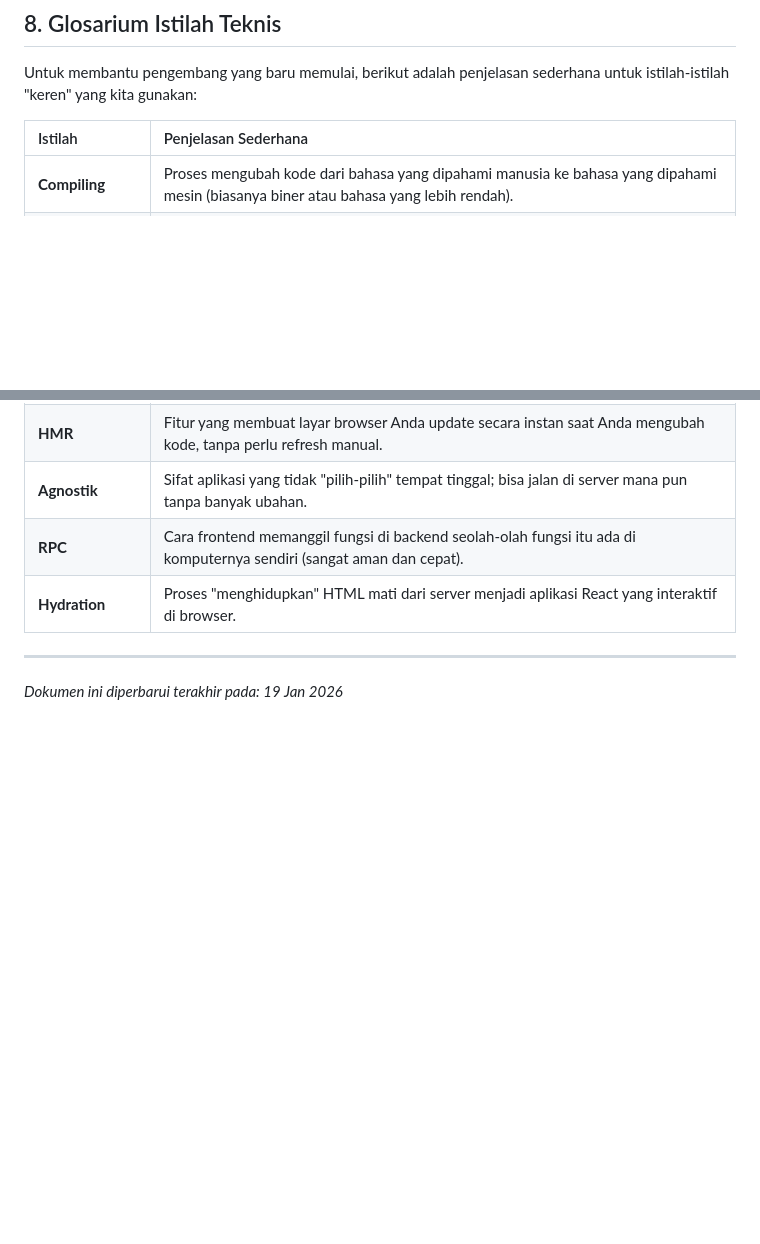
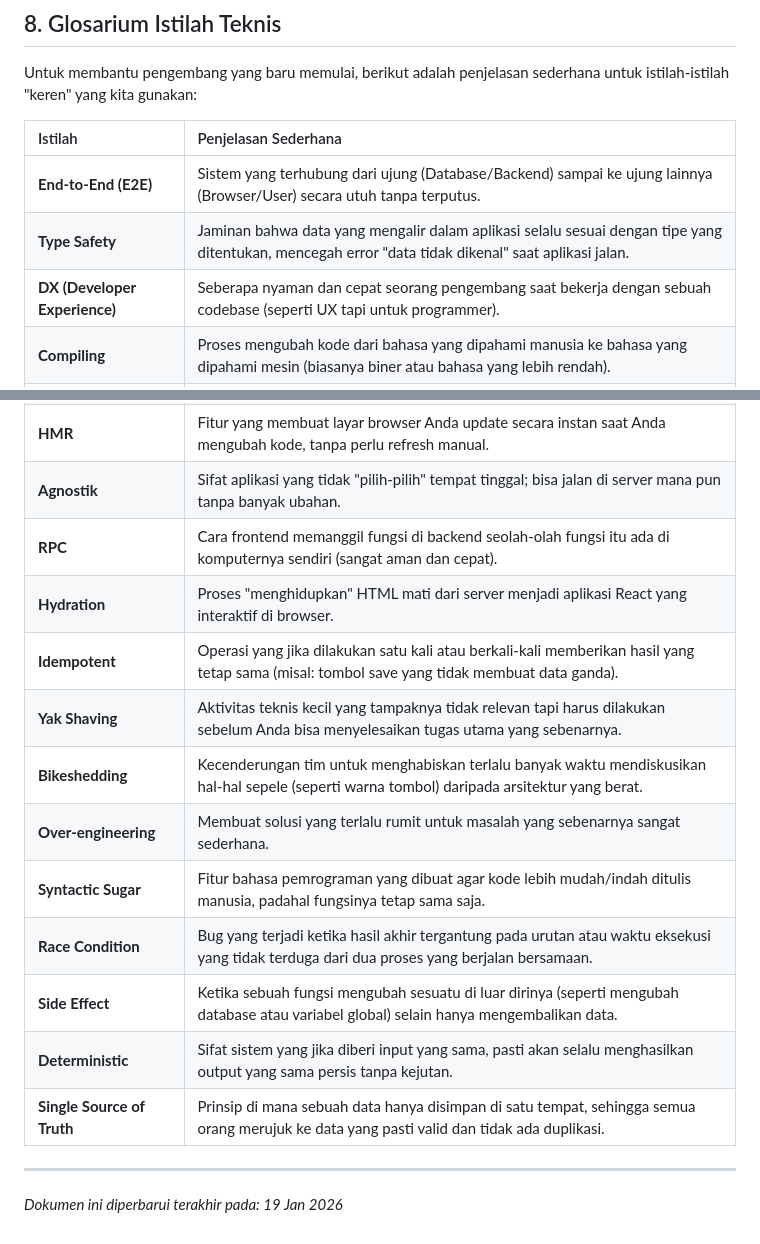
Before and after one commit to sandikodev/margin-pro, a Markdown page: docs/DEEP_DIVE_MENTAL_MODEL.md, 2 parts joined by grey strips. Drawn GitHub-style; blank space fills up the shorter version.

Commit message:
docs: expand glossary with advanced geek terms and E2E concepts
Adds terminology such as End-to-End, Type Safety, DX, Yak Shaving, Bikeshedding, and Idempotency to provide a comprehensive reference for both beginners and experienced developers.

```diff
--- a/docs/DEEP_DIVE_MENTAL_MODEL.md
+++ b/docs/DEEP_DIVE_MENTAL_MODEL.md
@@ -102,6 +102,9 @@ Untuk membantu pengembang yang baru memulai, berikut adalah penjelasan sederhana
 
 | Istilah | Penjelasan Sederhana |
 | :--- | :--- |
+| **End-to-End (E2E)** | Sistem yang terhubung dari ujung (Database/Backend) sampai ke ujung lainnya (Browser/User) secara utuh tanpa terputus. |
+| **Type Safety** | Jaminan bahwa data yang mengalir dalam aplikasi selalu sesuai dengan tipe yang ditentukan, mencegah error "data tidak dikenal" saat aplikasi jalan. |
+| **DX (Developer Experience)** | Seberapa nyaman dan cepat seorang pengembang saat bekerja dengan sebuah codebase (seperti UX tapi untuk programmer). |
 | **Compiling** | Proses mengubah kode dari bahasa yang dipahami manusia ke bahasa yang dipahami mesin (biasanya biner atau bahasa yang lebih rendah). |
 | **Transpiling** | Mirip kompilasi, tapi mengubah satu bahasa pemrograman ke bahasa lain yang levelnya setara (misal: TypeScript ke JavaScript). |
 | **Linting** | Proses pengecekan kode secara otomatis untuk mencari potensi kesalahan penulisan atau gaya bahasa yang buruk (seperti asisten editor buku). |
@@ -119,6 +122,15 @@ Untuk membantu pengembang yang baru memulai, berikut adalah penjelasan sederhana
 | **Agnostik** | Sifat aplikasi yang tidak "pilih-pilih" tempat tinggal; bisa jalan di server mana pun tanpa banyak ubahan. |
 | **RPC** | Cara frontend memanggil fungsi di backend seolah-olah fungsi itu ada di komputernya sendiri (sangat aman dan cepat). |
 | **Hydration** | Proses "menghidupkan" HTML mati dari server menjadi aplikasi React yang interaktif di browser. |
+| **Idempotent** | Operasi yang jika dilakukan satu kali atau berkali-kali memberikan hasil yang tetap sama (misal: tombol save yang tidak membuat data ganda). |
+| **Yak Shaving** | Aktivitas teknis kecil yang tampaknya tidak relevan tapi harus dilakukan sebelum Anda bisa menyelesaikan tugas utama yang sebenarnya. |
+| **Bikeshedding** | Kecenderungan tim untuk menghabiskan terlalu banyak waktu mendiskusikan hal-hal sepele (seperti warna tombol) daripada arsitektur yang berat. |
+| **Over-engineering** | Membuat solusi yang terlalu rumit untuk masalah yang sebenarnya sangat sederhana. |
+| **Syntactic Sugar** | Fitur bahasa pemrograman yang dibuat agar kode lebih mudah/indah ditulis manusia, padahal fungsinya tetap sama saja. |
+| **Race Condition** | Bug yang terjadi ketika hasil akhir tergantung pada urutan atau waktu eksekusi yang tidak terduga dari dua proses yang berjalan bersamaan. |
+| **Side Effect** | Ketika sebuah fungsi mengubah sesuatu di luar dirinya (seperti mengubah database atau variabel global) selain hanya mengembalikan data. |
+| **Deterministic** | Sifat sistem yang jika diberi input yang sama, pasti akan selalu menghasilkan output yang sama persis tanpa kejutan. |
+| **Single Source of Truth** | Prinsip di mana sebuah data hanya disimpan di satu tempat, sehingga semua orang merujuk ke data yang pasti valid dan tidak ada duplikasi. |
 
 ---
 *Dokumen ini diperbarui terakhir pada: 19 Jan 2026*
```
